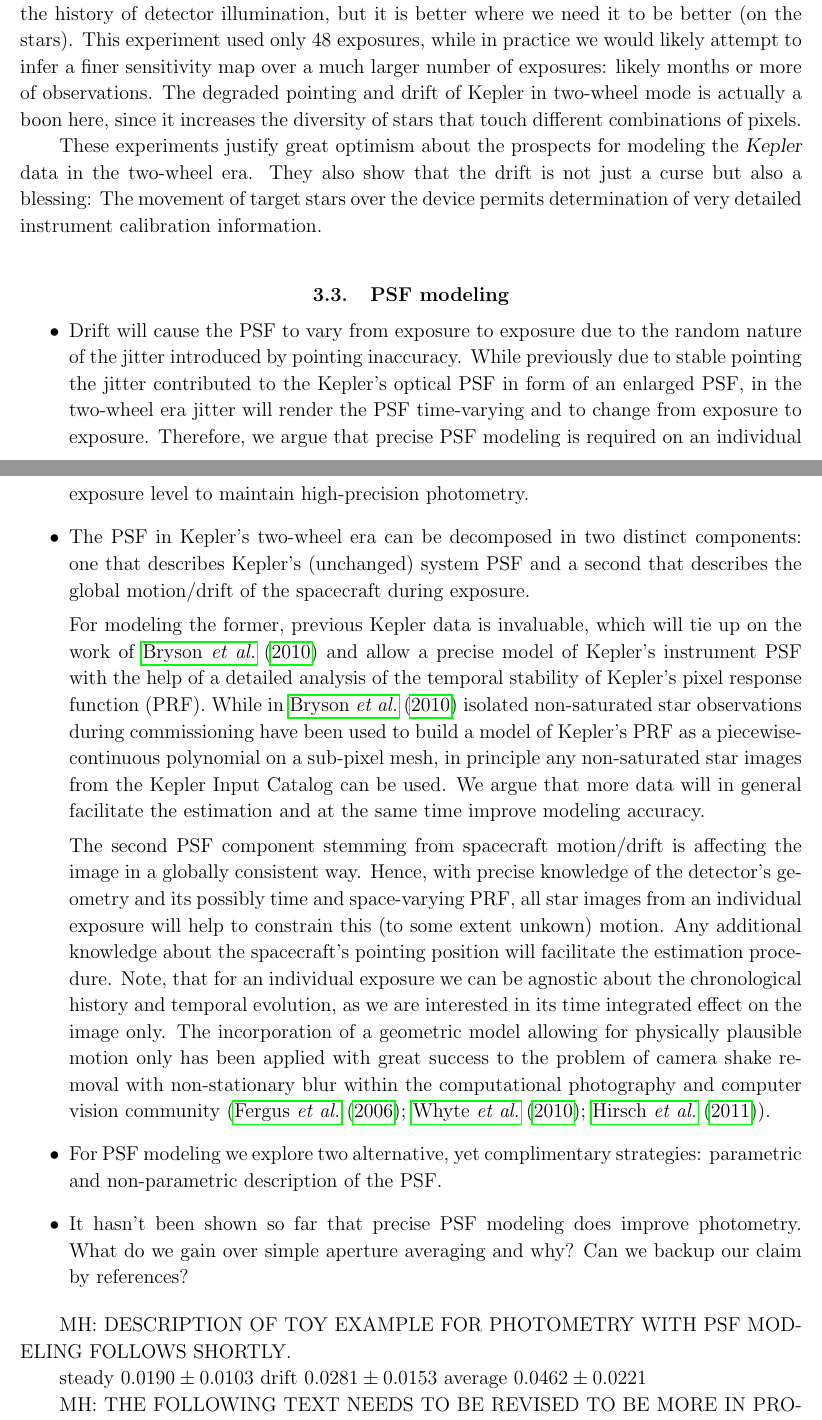
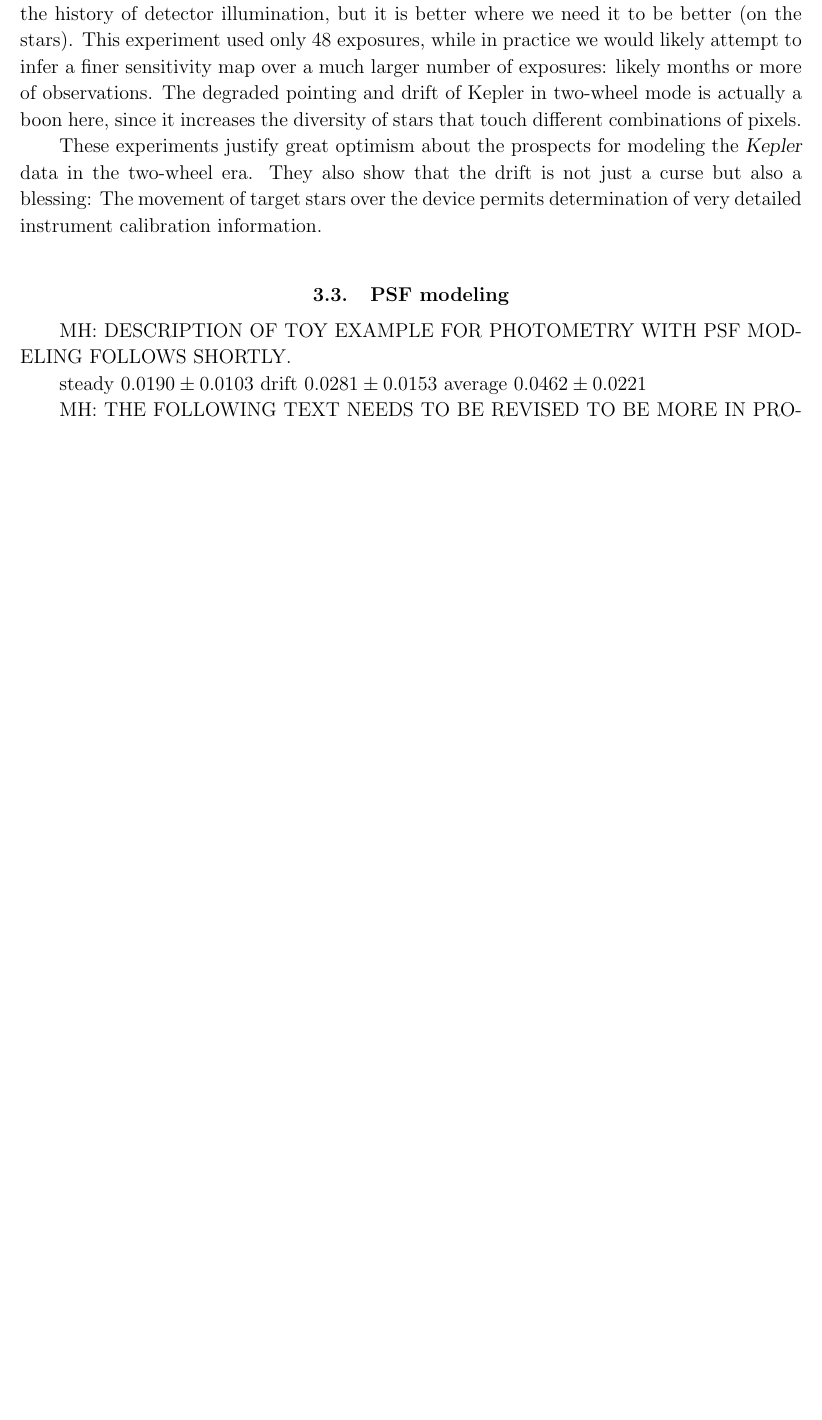
Before and after one commit to davidwhogg/SaveKepler, a LaTeX paper (whitepaper/sk.tex): two parts of pages 11 and 12 of 20 before the commit and part of page 11 of 19 after it, the two joined at a grey line, cut so that both start at the same text, the shorter picture padded with empty space. Compiled offline with pdfLaTeX.

Commit message:
fixing my broken merge.

```diff
--- a/whitepaper/sk.tex
+++ b/whitepaper/sk.tex
@@ -650,56 +650,6 @@ The movement of target stars over the device
   permits determination of very detailed instrument calibration information.
 
 \subsection{PSF modeling}\label{sec:psf}
-\begin{itemize}
-\item Drift will cause the PSF to vary from exposure to exposure due
-  to the random nature of the jitter introduced by pointing
-  inaccuracy. While previously due to stable pointing the jitter
-  contributed to the Kepler's optical PSF in form of an enlarged PSF,
-  in the two-wheel era jitter will render the PSF time-varying and
-  to change from exposure to exposure. Therefore, we argue that
-  precise PSF modeling is required on an individual exposure level to
-  maintain high-precision photometry.
-
-\item The PSF in Kepler's two-wheel era can be decomposed in two
-  distinct components: one that describes Kepler's (unchanged) system
-  PSF and a second that describes the global motion/drift of the
-  spacecraft during exposure.
-
-  For modeling the former, previous Kepler data is invaluable, which
-  will tie up on the work of \cite{bryson2010} and allow a precise
-  model of Kepler's instrument PSF with the help of a detailed
-  analysis of the temporal stability of Kepler's pixel response
-  function (PRF). While in \cite{bryson2010} isolated non-saturated
-  star observations during commissioning have been used to build a
-  model of Kepler's PRF as a piecewise-continuous polynomial on a
-  sub-pixel mesh, in principle any non-saturated star images from the
-  Kepler Input Catalog can be used. We argue that more data will in
-  general facilitate the estimation and at the same time improve
-  modeling accuracy.
-
-  The second PSF component stemming from spacecraft motion/drift is
-  affecting the image in a globally consistent way. Hence, with
-  precise knowledge of the detector's geometry and its possibly time
-  and space-varying PRF, all star images from an individual exposure
-  will help to constrain this (to some extent unkown) motion. Any
-  additional knowledge about the spacecraft's pointing position will
-  facilitate the estimation procedure. Note, that for an individual
-  exposure we can be agnostic about the chronological history and
-  temporal evolution, as we are interested in its time integrated
-  effect on the image only. The incorporation of a geometric model
-  allowing for physically plausible motion only has been applied with
-  great success to the problem of camera shake removal with
-  non-stationary blur within the computational photography and
-  computer vision community (\cite{fergus2006,whyte2010,hirsch2011}).
-
-\item For PSF modeling we explore two alternative, yet complimentary
-  strategies: parametric and non-parametric description of the PSF.
-
-\item It hasn't been shown so far that precise PSF modeling does
-  improve photometry. What do we gain over simple aperture averaging
-  and why? Can we backup our claim by references?
-
-\end{itemize}
 
 MH: DESCRIPTION OF TOY EXAMPLE FOR PHOTOMETRY WITH PSF MODELING FOLLOWS SHORTLY.
 
```
